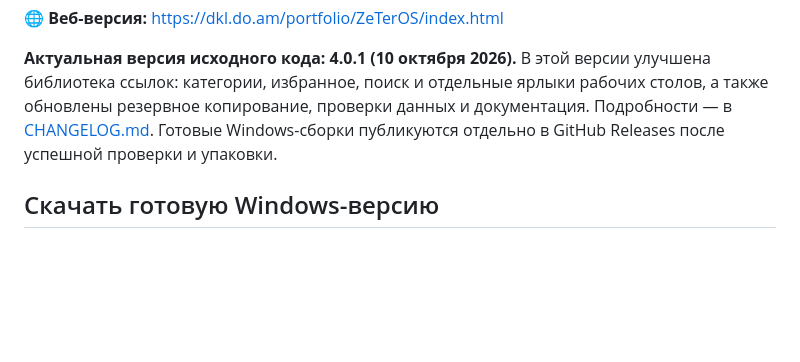
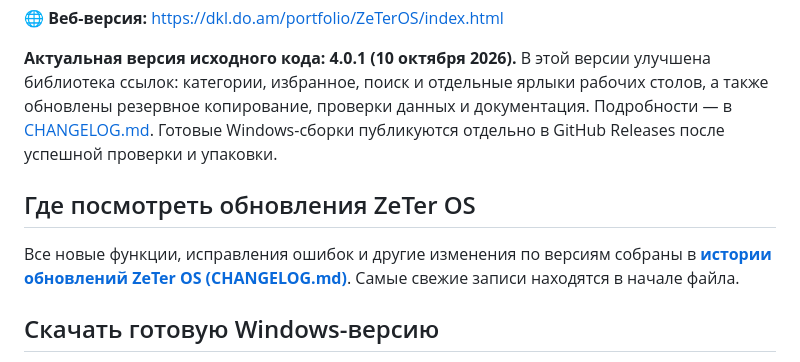
Before and after one commit to zeter1/ZeTer-OS, a Markdown page: README.md, the part around the change. GitHub-like rendering; blank space fills up the shorter version.

Commit message:
docs: добавить заметную ссылку на историю обновлений ZeTer OS

```diff
--- a/README.md
+++ b/README.md
@@ -9,6 +9,10 @@
 🌐 **Веб-версия:** https://dkl.do.am/portfolio/ZeTerOS/index.html
 
 **Актуальная версия исходного кода: 4.0.1 (10 октября 2026).** В этой версии улучшена библиотека ссылок: категории, избранное, поиск и отдельные ярлыки рабочих столов, а также обновлены резервное копирование, проверки данных и документация. Подробности — в [CHANGELOG.md](CHANGELOG.md). Готовые Windows-сборки публикуются отдельно в GitHub Releases после успешной проверки и упаковки.
+
+## Где посмотреть обновления ZeTer OS
+
+Все новые функции, исправления ошибок и другие изменения по версиям собраны в **[истории обновлений ZeTer OS (CHANGELOG.md)](https://github.com/zeter1/ZeTer-OS/blob/main/CHANGELOG.md)**. Самые свежие записи находятся в начале файла.
 
 ## Скачать готовую Windows-версию
 
```
